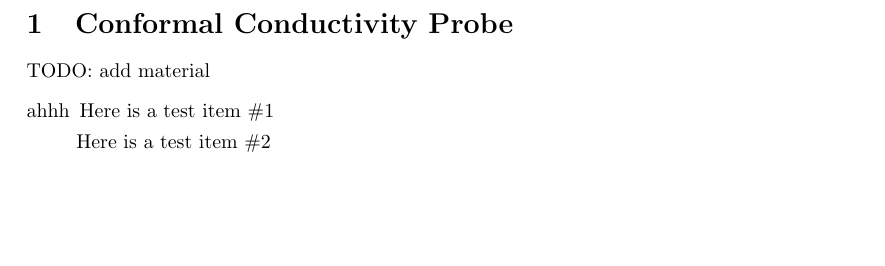
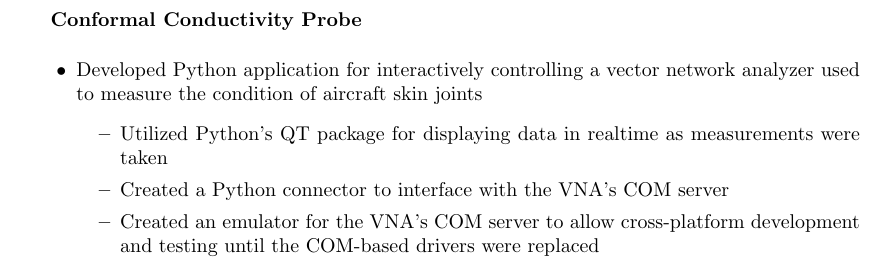
Before and after one commit to bryant-finney/finney-resume, a LaTeX document (ierus/ccp/ccp.tex): part of the page, cut so that both start at the same text, the shorter picture padded with empty space. Compiled offline with pdfLaTeX.

Commit message:
ierus/ccp/ccp.tex: added content

```diff
--- a/ierus/ccp/ccp.tex
+++ b/ierus/ccp/ccp.tex
@@ -11,23 +9,26 @@
 \usepackage{graphicx}
 \usepackage{geometry}
 
-% Uncomment the following line to allow the usage of graphics (.jpg, .png, etc.)
-%\usepackage{graphicx}
-
 % Start the document
 \begin{document}
 
 % Create a new 1st level heading
-\section{Conformal Conductivity Probe}
-    TODO: add material
-    \begin{list}{ahhh}
-        \item Here is a test item \#1
-        \item Here is a test item \#2
-    \end{list}
+\noindent
+\hspace{0.120in}
+\textbf{Conformal Conductivity Probe}
+\smallskip
 
-% Uncomment the following two lines if you want to have a bibliography. Please do not forget to add an entry to your bibliography and reference it by using the \cite{} command
-%\bibliographystyle{alphadin}
-%\bibliography{document}
+\begin{itemize}
+  \item Developed Python application for interactively controlling a vector network
+    analyzer used to measure the condition of aircraft skin joints
+  \begin{itemize}
+    \item Utilized Python's QT package for displaying data in realtime as measurements
+      were taken
+    \item Created a Python connector to interface with the VNA's COM server
+    \item Created an emulator for the VNA's COM server to allow cross-platform
+      development and testing until the COM-based drivers were replaced
+  \end{itemize}
+\end{itemize}
 
 % End of the document
 \end{document}
```
Also changed, not shown: ierus/ccp/ccp.tex (2 more changed lines).
